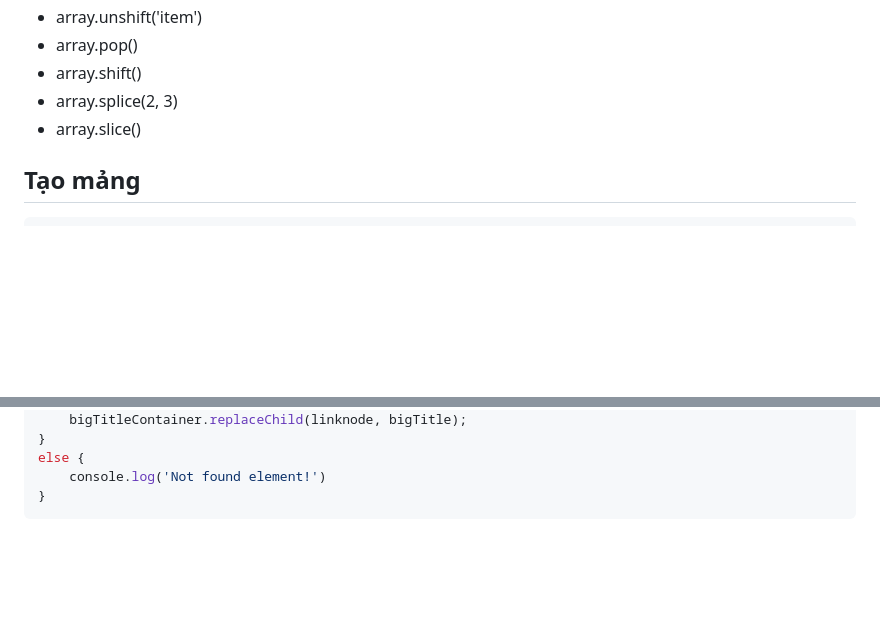
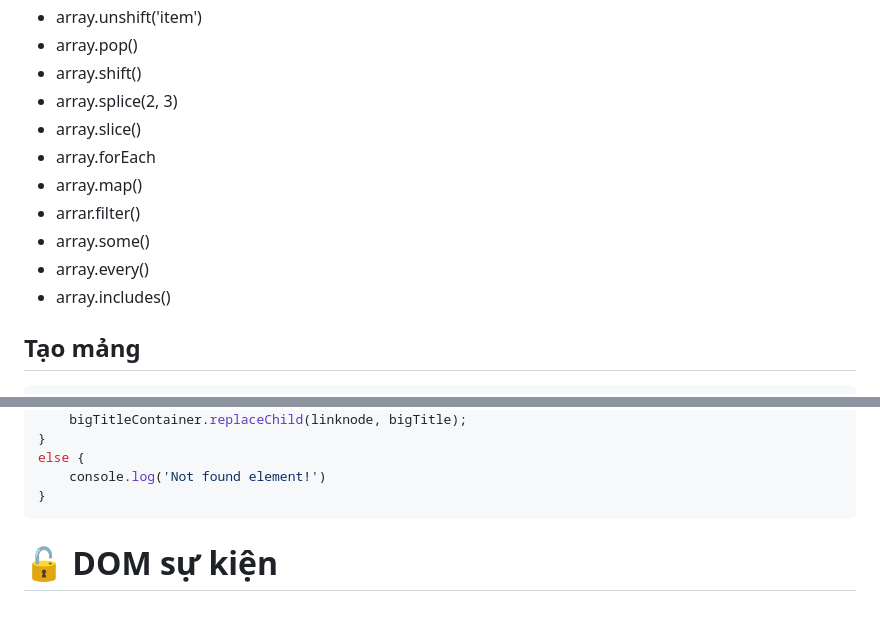
Before and after one commit to nlnhat28/learn-javascript, a Markdown page: README.md, 2 parts joined by grey strips. Drawn GitHub-style; blank space fills up the shorter version.

Commit message:
Add: Some methods in Array

````diff
--- a/README.md
+++ b/README.md
@@ -307,6 +307,12 @@ Chạy ngay không cần gán
 * array.shift()
 * array.splice(2, 3)
 * array.slice()
+* array.forEach
+* array.map()
+* arrar.filter()
+* array.some()
+* array.every()
+* array.includes()
 ## Tạo mảng
 ```js
 let langs1 = ['Html','Css','Javascript'];
@@ -639,3 +809,4 @@ else {
     console.log('Not found element!')
 }
 ```
+# 🔓 DOM sự kiện
````
Also changed, not shown: other parts of README.md (+164 -0 lines).
